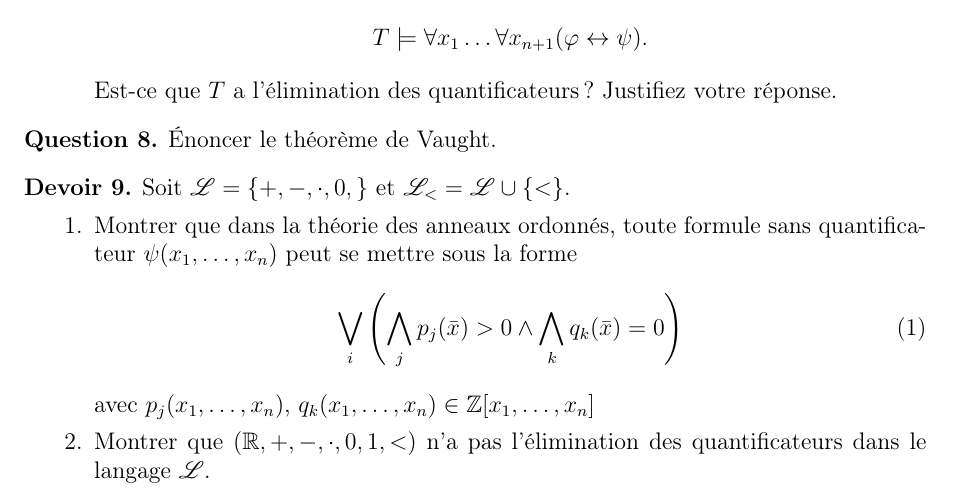
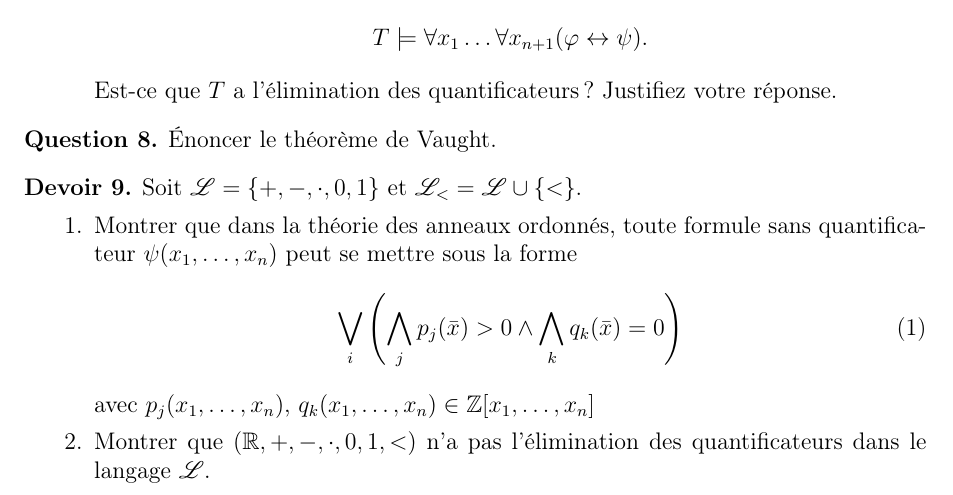
Before and after one commit to AlexanderMain/Cahier-rose, a LaTeX document (rose.tex): part of page 2 of 2, cut so that both start at the same text. Compiled offline with pdfLaTeX.

Commit message:
Altered question 9 (typo)

```diff
--- a/rose.tex
+++ b/rose.tex
@@ -132,7 +132,7 @@
 \end{quest}
 
 \begin{dev}
-  Soit $\mathscr{L}= \{+, -, \cdot, 0, \}$ et
+  Soit $\mathscr{L}= \{+, -, \cdot, 0, 1\}$ et
   $\mathscr{L}_{<} = \mathscr{L}\cup \{<\}$.
   \begin{enumerate}
   \item Montrer que dans la théorie des anneaux ordonnés, toute
```
Also changed, not shown: rose.pdf.
